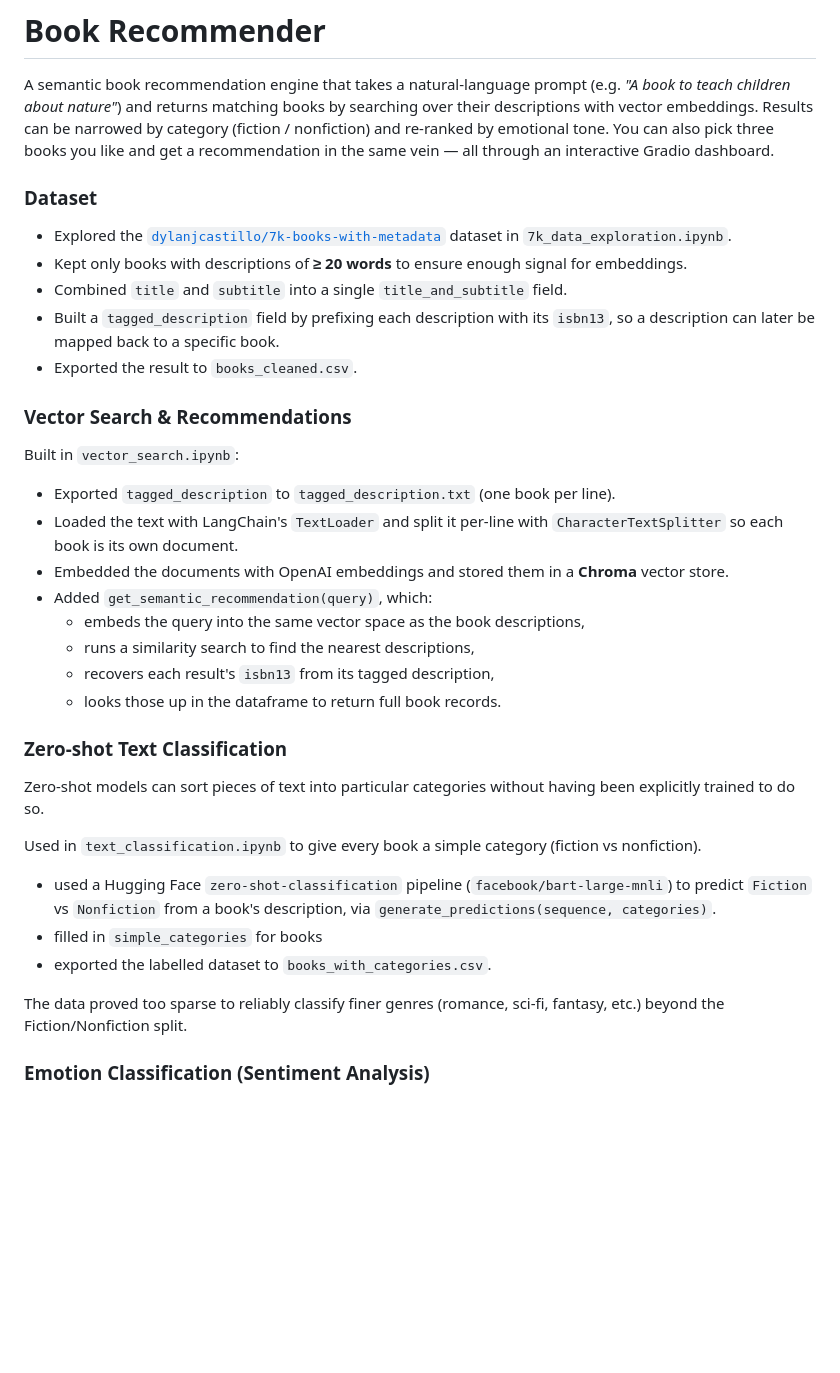
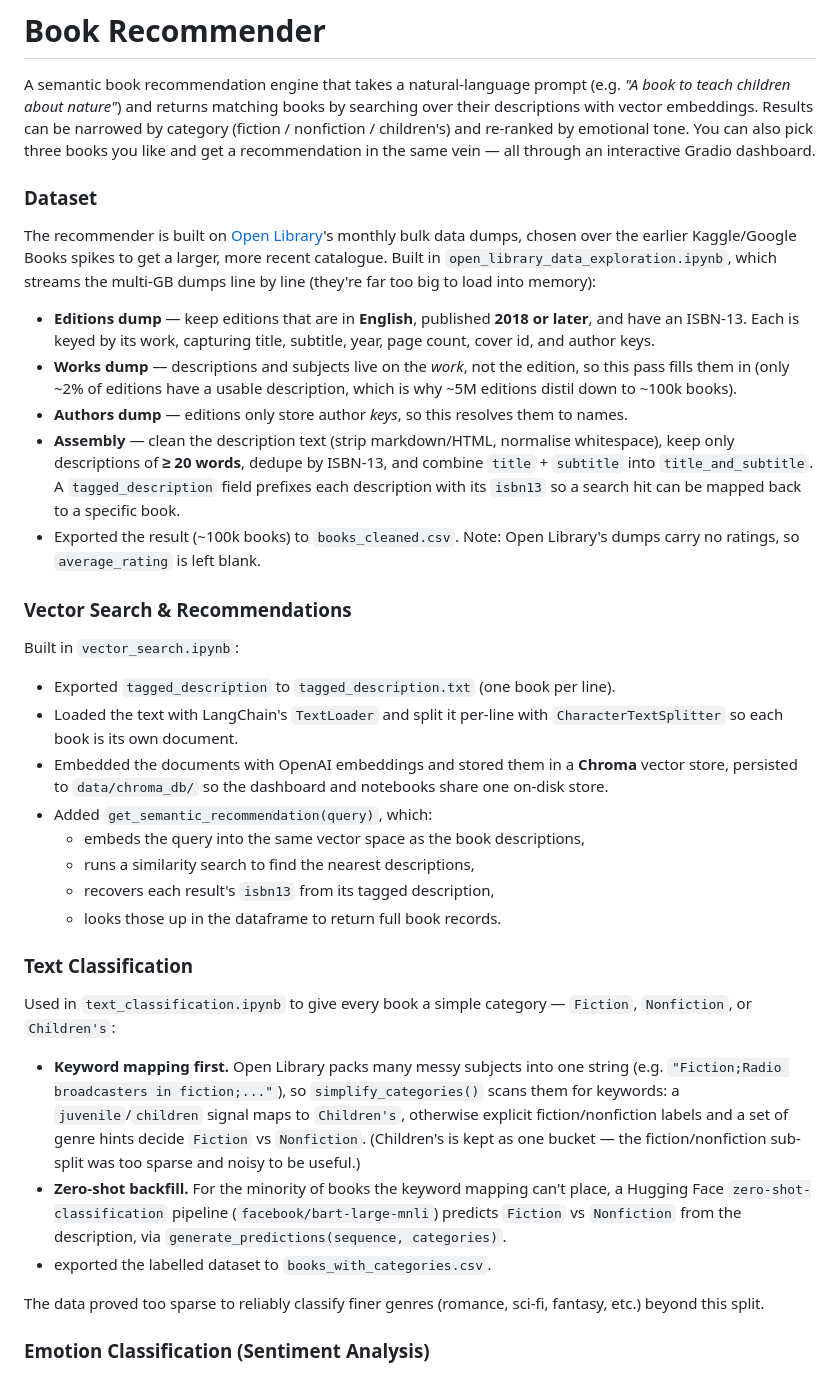
Before and after one commit to damla-bortucen/book-recommender, a Markdown page: README.md, the part around one of its changes. Rendered like a GitHub page; blank space fills up the shorter version.

```diff
--- a/README.md
+++ b/README.md
@@ -3,19 +3,29 @@
 A semantic book recommendation engine that takes a natural-language prompt
 (e.g. *"A book to teach children about nature"*) and returns matching books
 by searching over their descriptions with vector embeddings. Results can be
-narrowed by category (fiction / nonfiction) and re-ranked by emotional tone.
+narrowed by category (fiction / nonfiction / children's) and re-ranked by
+emotional tone.
 You can also pick three books you like and get a recommendation in the same
 vein — all through an interactive Gradio dashboard.
 
 ### Dataset
-- Explored the [`dylanjcastillo/7k-books-with-metadata`](https://www.kaggle.com/datasets/dylanjcastillo/7k-books-with-metadata)
-  dataset in `7k_data_exploration.ipynb`.
-- Kept only books with descriptions of **≥ 20 words** to ensure enough
-  signal for embeddings.
-- Combined `title` and `subtitle` into a single `title_and_subtitle` field.
-- Built a `tagged_description` field by prefixing each description with its
-  `isbn13`, so a description can later be mapped back to a specific book.
-- Exported the result to `books_cleaned.csv`.
+The recommender is built on [Open Library](https://openlibrary.org/developers/dumps)'s
+monthly bulk data dumps, chosen over the earlier Kaggle/Google Books spikes to get a
+larger, more recent catalogue. Built in `open_library_data_exploration.ipynb`, which
+streams the multi-GB dumps line by line (they're far too big to load into memory):
+- **Editions dump** — keep editions that are in **English**, published **2018 or later**,
+  and have an ISBN-13. Each is keyed by its work, capturing title, subtitle, year, page
+  count, cover id, and author keys.
+- **Works dump** — descriptions and subjects live on the *work*, not the edition, so this
+  pass fills them in (only ~2% of editions have a usable description, which is why ~5M
+  editions distil down to ~100k books).
+- **Authors dump** — editions only store author *keys*, so this resolves them to names.
+- **Assembly** — clean the description text (strip markdown/HTML, normalise whitespace),
+  keep only descriptions of **≥ 20 words**, dedupe by ISBN-13, and combine `title` +
+  `subtitle` into `title_and_subtitle`. A `tagged_description` field prefixes each
+  description with its `isbn13` so a search hit can be mapped back to a specific book.
+- Exported the result (~100k books) to `books_cleaned.csv`. Note: Open Library's dumps
+  carry no ratings, so `average_rating` is left blank.
 
 ### Vector Search & Recommendations
 Built in `vector_search.ipynb`:
@@ -23,25 +33,30 @@ Built in `vector_search.ipynb`:
 - Loaded the text with LangChain's `TextLoader` and split it per-line with
   `CharacterTextSplitter` so each book is its own document.
 - Embedded the documents with OpenAI embeddings and stored them in a **Chroma**
-  vector store.
+  vector store, persisted to `data/chroma_db/` so the dashboard and notebooks
+  share one on-disk store.
 - Added `get_semantic_recommendation(query)`, which:
   - embeds the query into the same vector space as the book descriptions,
   - runs a similarity search to find the nearest descriptions,
   - recovers each result's `isbn13` from its tagged description,
   - looks those up in the dataframe to return full book records.
 
-### Zero-shot Text Classification
-Zero-shot models can sort pieces of text into particular categories without having been explicitly trained to do so.
-
-Used in `text_classification.ipynb` to give every book a simple category (fiction vs nonfiction).
-- used a Hugging Face `zero-shot-classification` pipeline
-  (`facebook/bart-large-mnli`) to predict `Fiction` vs `Nonfiction` from a
-  book's description, via `generate_predictions(sequence, categories)`.
-- filled in `simple_categories` for books
+### Text Classification
+Used in `text_classification.ipynb` to give every book a simple category —
+`Fiction`, `Nonfiction`, or `Children's`:
+- **Keyword mapping first.** Open Library packs many messy subjects into one string
+  (e.g. `"Fiction;Radio broadcasters in fiction;..."`), so `simplify_categories()`
+  scans them for keywords: a `juvenile`/`children` signal maps to `Children's`,
+  otherwise explicit fiction/nonfiction labels and a set of genre hints decide
+  `Fiction` vs `Nonfiction`. (Children's is kept as one bucket — the fiction/nonfiction
+  sub-split was too sparse and noisy to be useful.)
+- **Zero-shot backfill.** For the minority of books the keyword mapping can't place, a
+  Hugging Face `zero-shot-classification` pipeline (`facebook/bart-large-mnli`) predicts
+  `Fiction` vs `Nonfiction` from the description, via `generate_predictions(sequence, categories)`.
 - exported the labelled dataset to `books_with_categories.csv`.
 
 The data proved too sparse to reliably classify finer genres (romance, sci-fi,
-fantasy, etc.) beyond the Fiction/Nonfiction split.
+fantasy, etc.) beyond this split.
 
 ### Emotion Classification (Sentiment Analysis)
 Used in `sentiment_analysis.ipynb` to give every book an emotional profile, so recommendations can later be tuned to
```
Also changed, not shown: other parts of README.md (+12 -6 lines).
